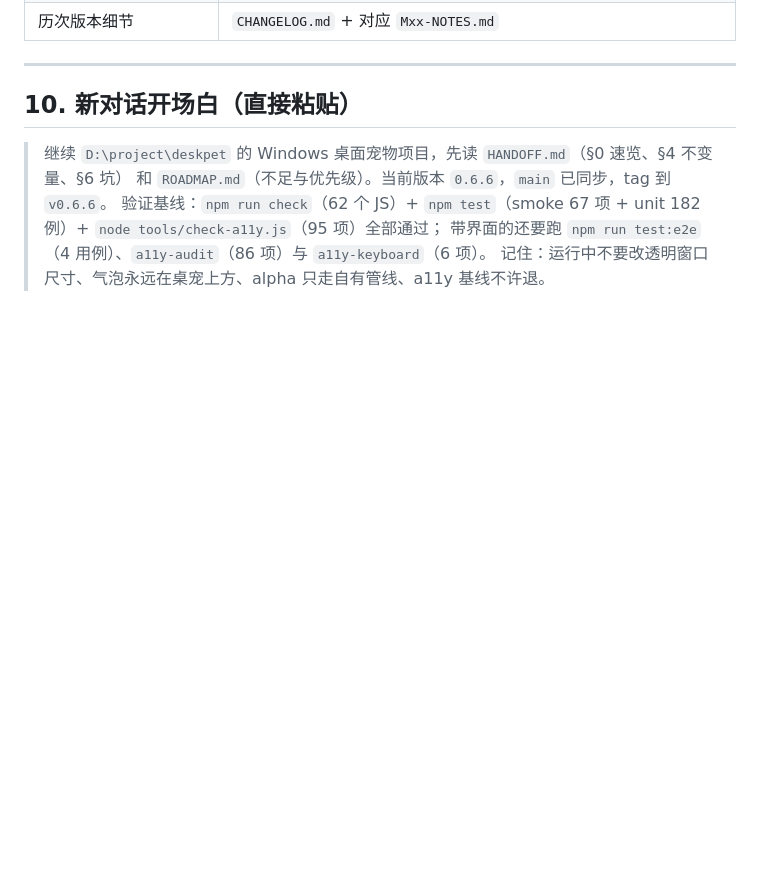
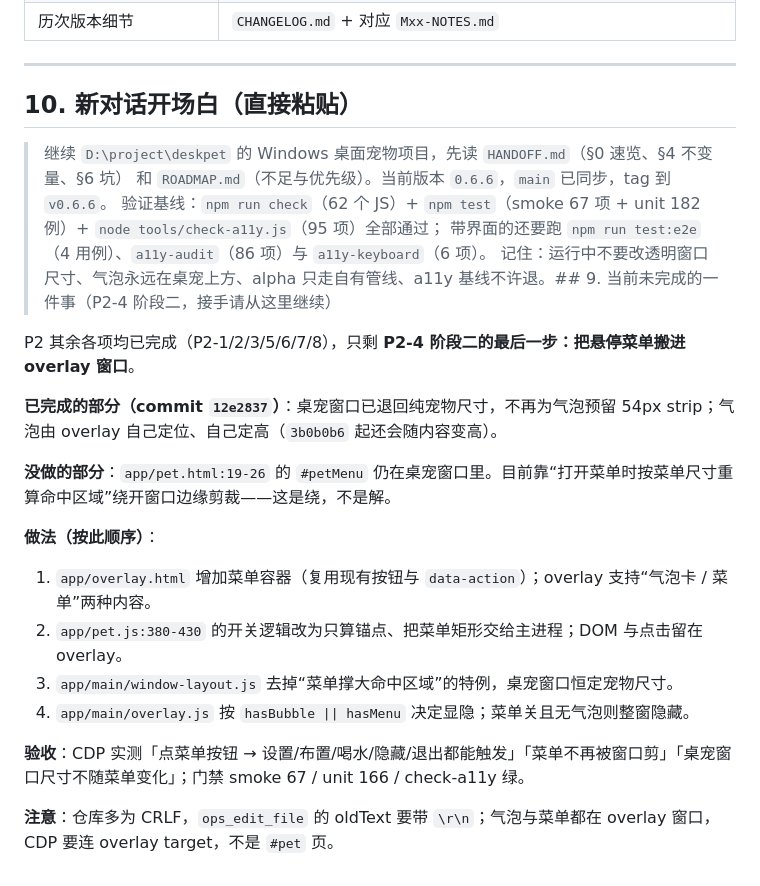
Before and after one commit to liuhaolh6/desk-pet, a Markdown page: HANDOFF.md, the part around one of its changes. GitHub-like rendering; blank space fills up the shorter version.

Commit message:
docs: HANDOFF 更新到 0.6.11，补 P2-4 阶段二交接小节

```diff
--- a/HANDOFF.md
+++ b/HANDOFF.md
@@ -428,4 +428,20 @@ node node_modules/electron-builder/cli.js --win nsis --x64   # → dist\DeskPet-
 > 和 `ROADMAP.md`（不足与优先级）。当前版本 `0.6.6`，`main` 已同步，tag 到 `v0.6.6`。
 > 验证基线：`npm run check`（62 个 JS）+ `npm test`（smoke 67 项 + unit 182 例）+ `node tools/check-a11y.js`（95 项）全部通过；
 > 带界面的还要跑 `npm run test:e2e`（4 用例）、`a11y-audit`（86 项）与 `a11y-keyboard`（6 项）。
-> 记住：运行中不要改透明窗口尺寸、气泡永远在桌宠上方、alpha 只走自有管线、a11y 基线不许退。
+> 记住：运行中不要改透明窗口尺寸、气泡永远在桌宠上方、alpha 只走自有管线、a11y 基线不许退。## 9. 当前未完成的一件事（P2-4 阶段二，接手请从这里继续）
+
+P2 其余各项均已完成（P2-1/2/3/5/6/7/8），只剩 **P2-4 阶段二的最后一步：把悬停菜单搬进 overlay 窗口**。
+
+**已完成的部分（commit `12e2837`）**：桌宠窗口已退回纯宠物尺寸，不再为气泡预留 54px strip；气泡由 overlay 自己定位、自己定高（`3b0b0b6` 起还会随内容变高）。
+
+**没做的部分**：`app/pet.html:19-26` 的 `#petMenu` 仍在桌宠窗口里。目前靠“打开菜单时按菜单尺寸重算命中区域”绕开窗口边缘剪裁——这是绕，不是解。
+
+**做法（按此顺序）**：
+1. `app/overlay.html` 增加菜单容器（复用现有按钮与 `data-action`）；overlay 支持“气泡卡 / 菜单”两种内容。
+2. `app/pet.js:380-430` 的开关逻辑改为只算锚点、把菜单矩形交给主进程；DOM 与点击留在 overlay。
+3. `app/main/window-layout.js` 去掉“菜单撑大命中区域”的特例，桌宠窗口恒定宠物尺寸。
+4. `app/main/overlay.js` 按 `hasBubble || hasMenu` 决定显隐；菜单关且无气泡则整窗隐藏。
+
+**验收**：CDP 实测「点菜单按钮 → 设置/布置/喝水/隐藏/退出都能触发」「菜单不再被窗口剪」「桌宠窗口尺寸不随菜单变化」；门禁 smoke 67 / unit 166 / check-a11y 绿。
+
+**注意**：仓库多为 CRLF，`ops_edit_file` 的 oldText 要带 `\r\n`；气泡与菜单都在 overlay 窗口，CDP 要连 overlay target，不是 `#pet` 页。
```
Also changed, not shown: other parts of HANDOFF.md (+1 -1 lines).
